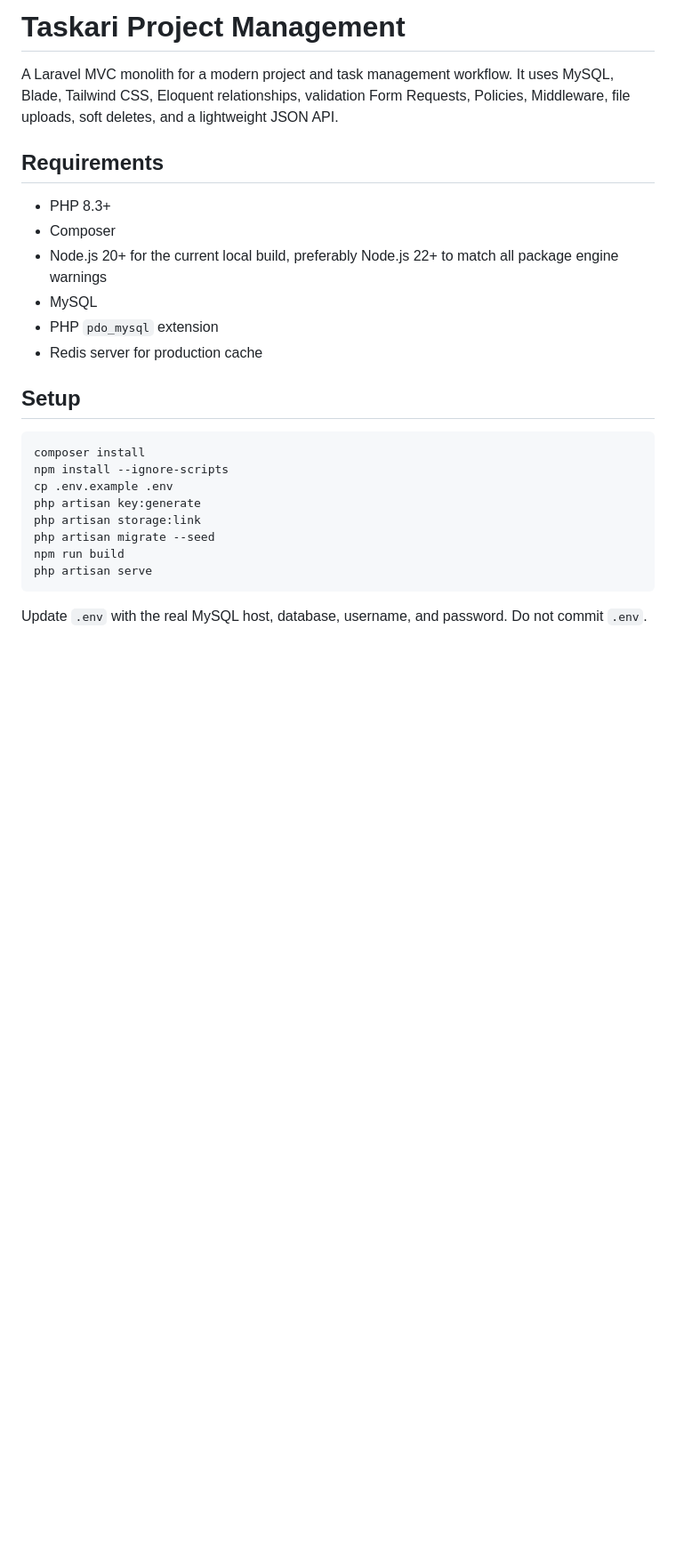
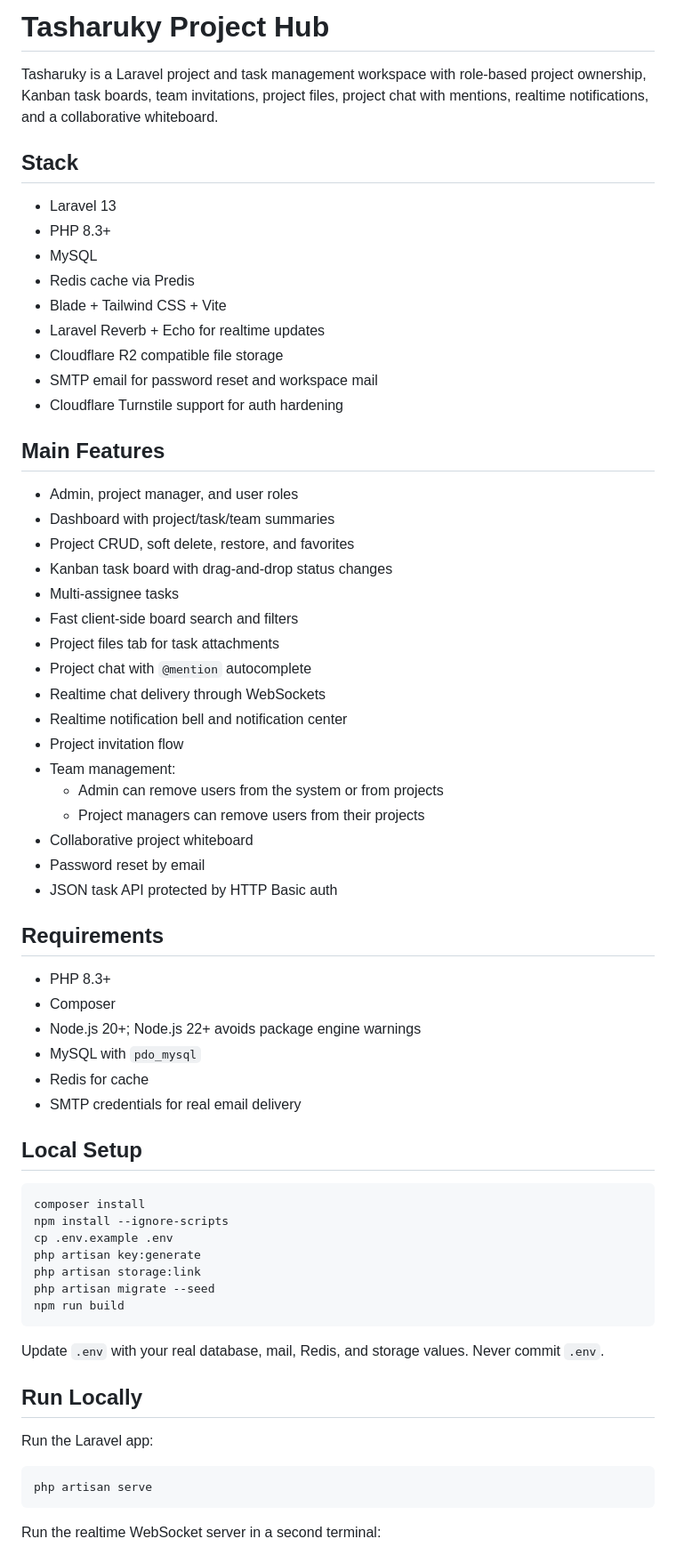
Before and after one commit to superiorshipet/project-task-managment, a Markdown page: README.md, the part around one of its changes. Shown at 89% size. GitHub-like rendering; blank space fills up the shorter version.

````diff
--- a/README.md
+++ b/README.md
@@ -1,17 +1,49 @@
-# Taskari Project Management
+# Tasharuky Project Hub
 
-A Laravel MVC monolith for a modern project and task management workflow. It uses MySQL, Blade, Tailwind CSS, Eloquent relationships, validation Form Requests, Policies, Middleware, file uploads, soft deletes, and a lightweight JSON API.
+Tasharuky is a Laravel project and task management workspace with role-based project ownership, Kanban task boards, team invitations, project files, project chat with mentions, realtime notifications, and a collaborative whiteboard.
+
+## Stack
+
+- Laravel 13
+- PHP 8.3+
+- MySQL
+- Redis cache via Predis
+- Blade + Tailwind CSS + Vite
+- Laravel Reverb + Echo for realtime updates
+- Cloudflare R2 compatible file storage
+- SMTP email for password reset and workspace mail
+- Cloudflare Turnstile support for auth hardening
+
+## Main Features
+
+- Admin, project manager, and user roles
+- Dashboard with project/task/team summaries
+- Project CRUD, soft delete, restore, and favorites
+- Kanban task board with drag-and-drop status changes
+- Multi-assignee tasks
+- Fast client-side board search and filters
+- Project files tab for task attachments
+- Project chat with `@mention` autocomplete
+- Realtime chat delivery through WebSockets
+- Realtime notification bell and notification center
+- Project invitation flow
+- Team management:
+  - Admin can remove users from the system or from projects
+  - Project managers can remove users from their projects
+- Collaborative project whiteboard
+- Password reset by email
+- JSON task API protected by HTTP Basic auth
 
 ## Requirements
 
 - PHP 8.3+
 - Composer
-- Node.js 20+ for the current local build, preferably Node.js 22+ to match all package engine warnings
-- MySQL
-- PHP `pdo_mysql` extension
-- Redis server for production cache
+- Node.js 20+; Node.js 22+ avoids package engine warnings
+- MySQL with `pdo_mysql`
+- Redis for cache
+- SMTP credentials for real email delivery
 
-## Setup
+## Local Setup
 
 ```bash
 composer install
@@ -21,8 +53,17 @@ php artisan key:generate
 php artisan storage:link
 php artisan migrate --seed
 npm run build
+```
+
+Update `.env` with your real database, mail, Redis, and storage values. Never commit `.env`.
+
+## Run Locally
+
+Run the Laravel app:
+
+```bash
 php artisan serve
 ```
 
-Update `.env` with the real MySQL host, database, username, and password. Do not commit `.env`.
+Run the realtime WebSocket server in a second terminal:
 
````
Also changed, not shown: other parts of README.md (+85 -34 lines).
